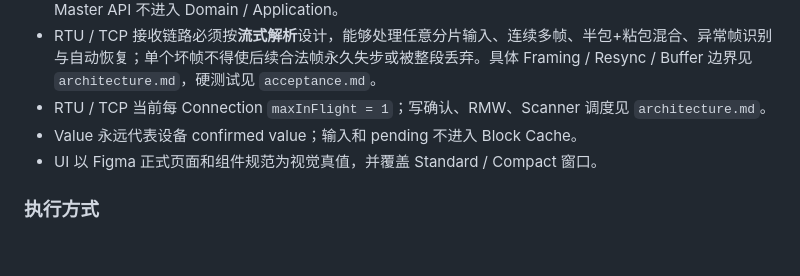
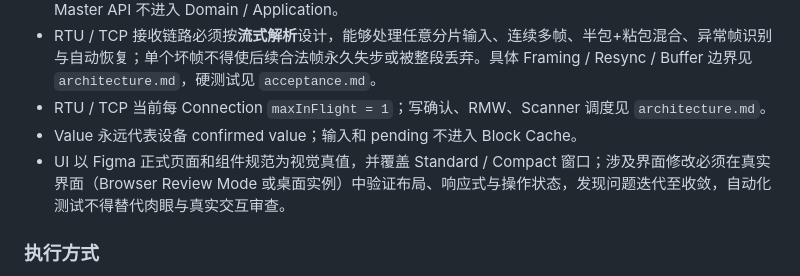
Before and after one commit to loogg/modbus-debugger, a Markdown page: AGENTS.md, the part around the change. Drawn GitHub-style; blank space fills up the shorter version.

Commit message:
docs: refine UI review and convergence rule in AGENTS.md

```diff
--- a/AGENTS.md
+++ b/AGENTS.md
@@ -37,7 +37,7 @@
 - RTU / TCP 接收链路必须按**流式解析**设计，能够处理任意分片输入、连续多帧、半包+粘包混合、异常帧识别与自动恢复；单个坏帧不得使后续合法帧永久失步或被整段丢弃。具体 Framing / Resync / Buffer 边界见 `architecture.md`，硬测试见 `acceptance.md`。
 - RTU / TCP 当前每 Connection `maxInFlight = 1`；写确认、RMW、Scanner 调度见 `architecture.md`。
 - Value 永远代表设备 confirmed value；输入和 pending 不进入 Block Cache。
-- UI 以 Figma 正式页面和组件规范为视觉真值，并覆盖 Standard / Compact 窗口。
+- UI 以 Figma 正式页面和组件规范为视觉真值，并覆盖 Standard / Compact 窗口；涉及界面修改必须在真实界面（Browser Review Mode 或桌面实例）中验证布局、响应式与操作状态，发现问题迭代至收敛，自动化测试不得替代肉眼与真实交互审查。
 
 ### 执行方式
 
```
